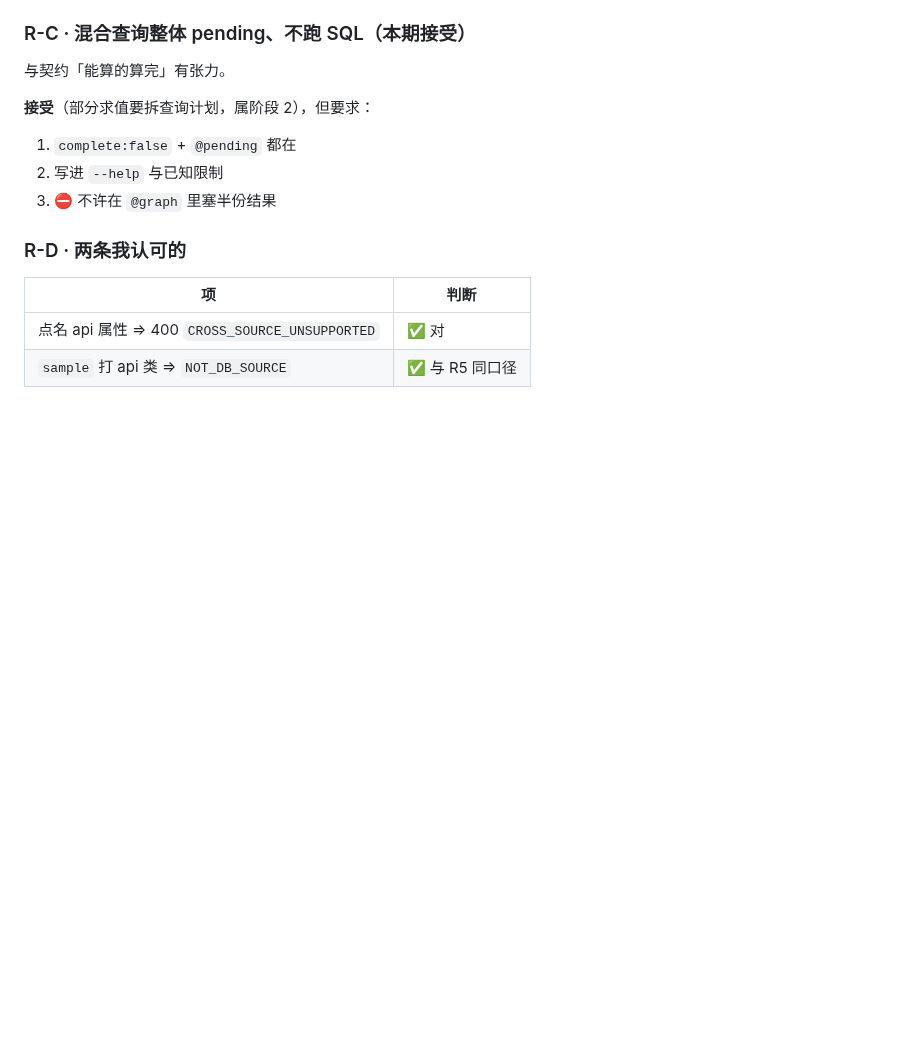
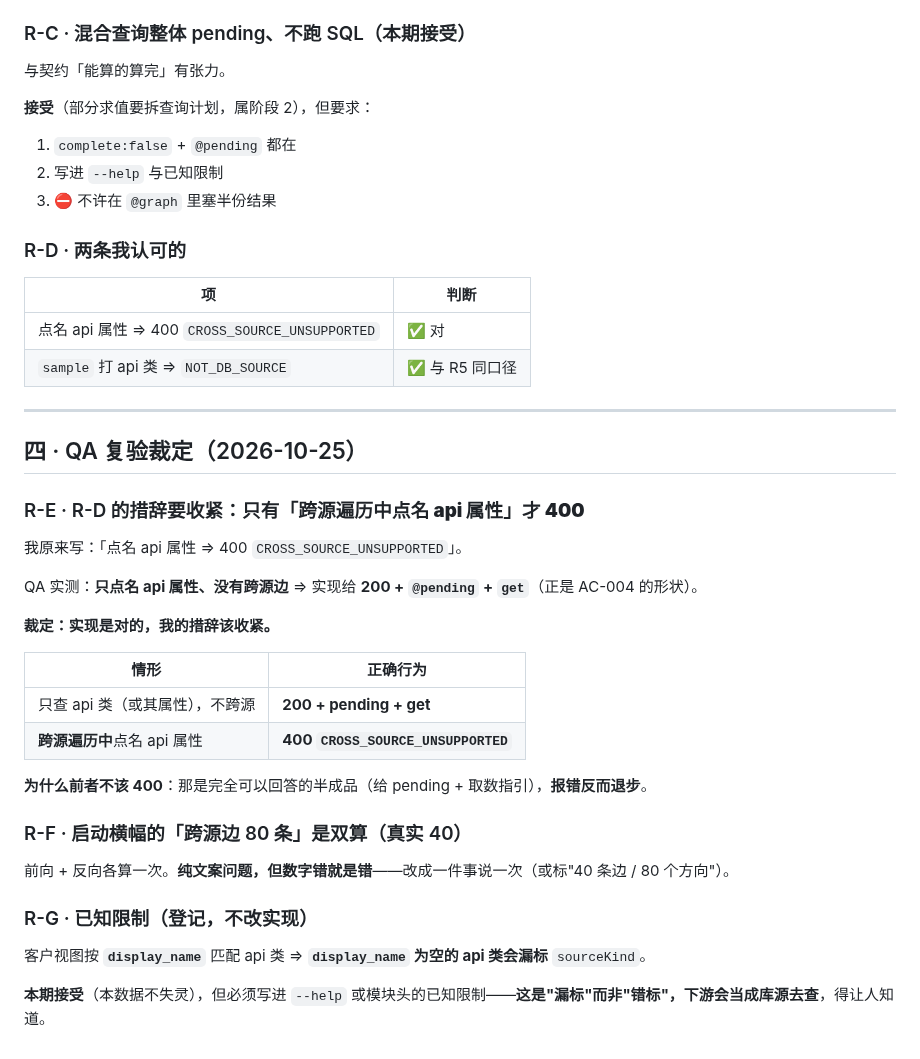
Before and after one commit to myg133/an_onto_demo, a Markdown page: demands/REQ-145/acceptance.md, the part around the change. GitHub-like rendering; blank space fills up the shorter version.

Commit message:
[BA] REQ-145 裁定：R-D 措辞收紧（只有跨源遍历中点名 api 属性才 400）；横幅 80→40 双算要改；display_name 为空导致漏标须登记；收 QA 报告 (关联: REQ-145) [session: ba-michael-worksta-14864-20261020-151752]

```diff
--- a/demands/REQ-145/acceptance.md
+++ b/demands/REQ-145/acceptance.md
@@ -118,3 +118,33 @@ Dev 写 `code=API_PENDING`，客户端拿到 `NOT_DB_SOURCE`。
 | --- | --- |
 | 点名 api 属性 ⇒ 400 `CROSS_SOURCE_UNSUPPORTED` | ✅ 对 |
 | `sample` 打 api 类 ⇒ `NOT_DB_SOURCE` | ✅ 与 R5 同口径 |
+
+
+---
+
+## 四 · QA 复验裁定（2026-10-25）
+
+### R-E · R-D 的措辞要收紧：**只有「跨源遍历中点名 api 属性」才 400**
+
+我原来写：「点名 api 属性 ⇒ 400 `CROSS_SOURCE_UNSUPPORTED`」。
+
+QA 实测：**只点名 api 属性、没有跨源边** ⇒ 实现给 **200 + `@pending` + `get`**（正是 AC-004 的形状）。
+
+**裁定：实现是对的，我的措辞该收紧。**
+
+| 情形 | 正确行为 |
+| --- | --- |
+| 只查 api 类（或其属性），不跨源 | **200 + pending + get** |
+| **跨源遍历中**点名 api 属性 | **400 `CROSS_SOURCE_UNSUPPORTED`** |
+
+**为什么前者不该 400**：那是完全可以回答的半成品（给 pending + 取数指引），**报错反而退步**。
+
+### R-F · 启动横幅的「跨源边 80 条」是双算（真实 40）
+
+前向 + 反向各算一次。**纯文案问题，但数字错就是错**——改成一件事说一次（或标"40 条边 / 80 个方向"）。
+
+### R-G · 已知限制（登记，不改实现）
+
+客户视图按 **`display_name`** 匹配 api 类 ⇒ **`display_name` 为空的 api 类会漏标** `sourceKind`。
+
+**本期接受**（本数据不失灵），但必须写进 `--help` 或模块头的已知限制——**这是"漏标"而非"错标"，下游会当成库源去查**，得让人知道。
```
Also changed, not shown: demands/REQ-145/qa-review.md (added, +437 -0 lines).
